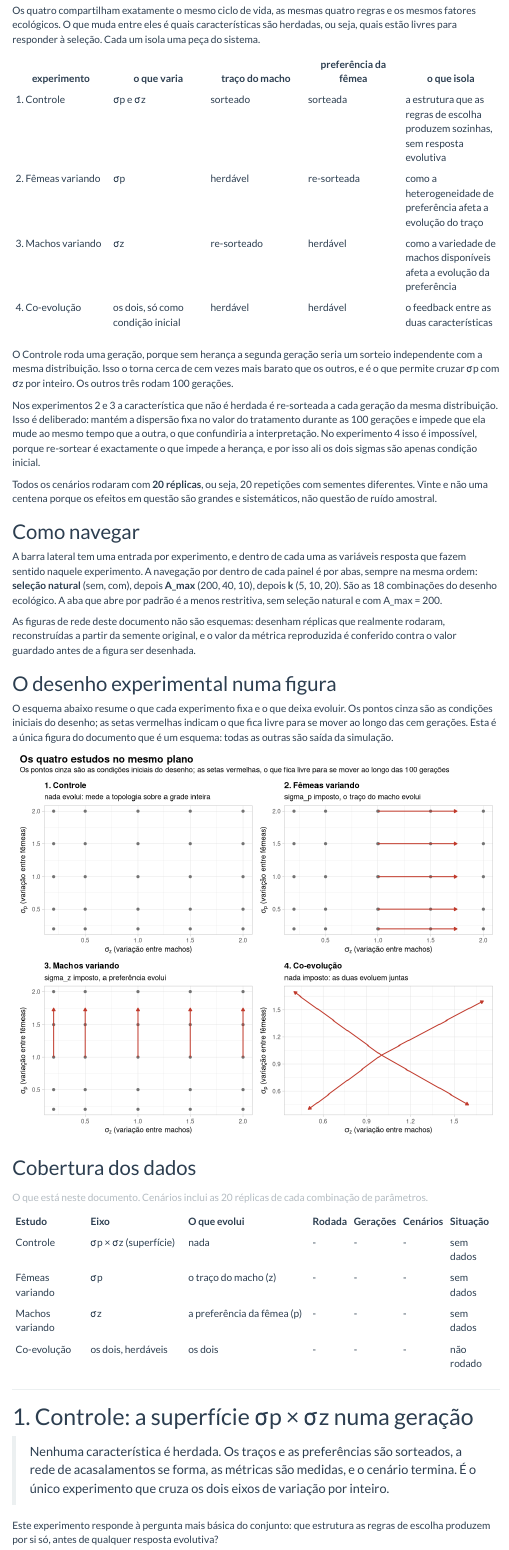
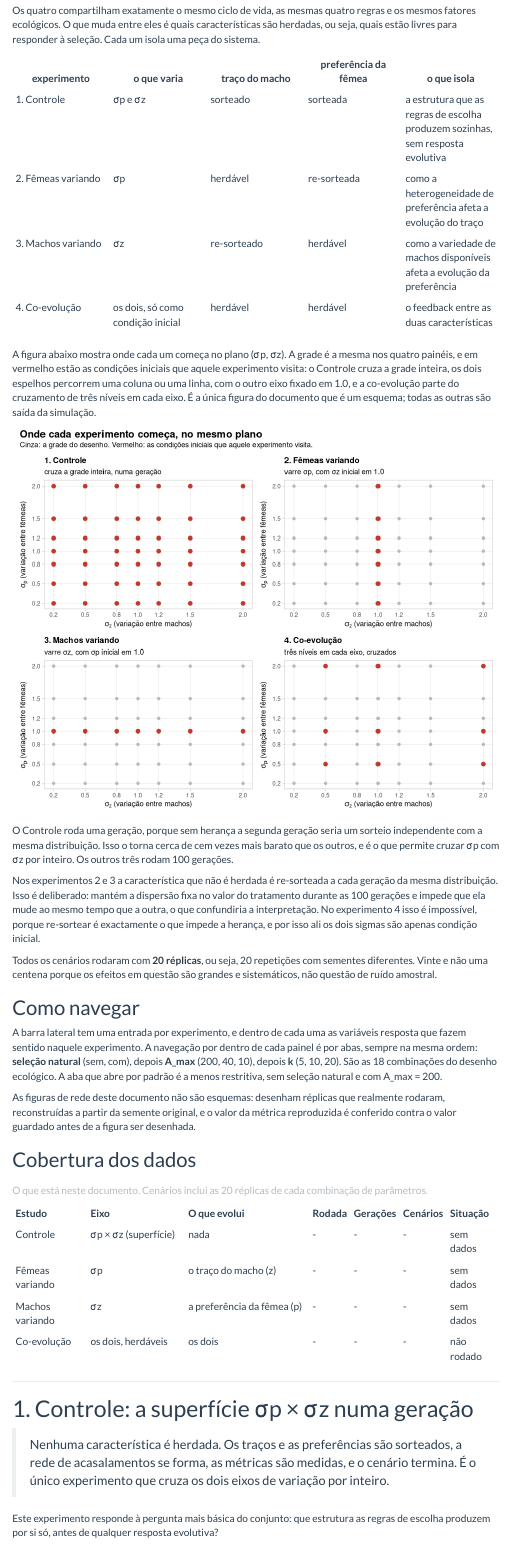
Before and after one commit to solimarygh/REDES_SEXUAIS_Cap1, an R Markdown document (Material_Suplementar.Rmd): the page in a window 1100 px wide, from 3800 px down. Rendered offline with R 4.5, knitr and Pandoc, with nearby package versions; some code elsewhere in the file could not run offline; menus at the side of the page are left out.

Commit message:
Simplifica a figura do desenho: mesma grade, inicios em vermelho
As setas tinham de escolher um destino, e nenhum destino e o certo: o
quanto a dispersao anda e resultado e varia entre celulas. Alem disso o
painel da co-evolucao usava outra escala, entao os quatro nao se
comparavam.

Agora a grade e a mesma nos quatro, com os sete niveis reais do desenho
em vez de cinco, e em vermelho ficam as condicoes iniciais que cada
experimento visita: o Controle cruza a grade inteira, os dois espelhos
percorrem uma coluna ou uma linha com o outro eixo em 1.0, e a
co-evolucao parte do cruzamento de tres niveis em cada eixo. O que fica
livre para se mover esta dito na tabela dos quatro experimentos, que e
onde essa informacao pertence.

No material suplementar o topico proprio sai e a figura passa a ficar
logo depois dessa tabela. Nos outros dois documentos so muda a legenda.

Co-Authored-By: Claude Opus 5 <noreply@anthropic.com>
Claude-Session: https://claude.ai/code/session_015c2nJCdGL2Jyp6HnXfVHFk

````diff
--- a/10_Figuras_conceituais.R
+++ b/10_Figuras_conceituais.R
@@ -843,4 +853,4 @@ figura_desenho <- function(valores = c(0.2, 0.5, 1.0, 1.5, 2.0)) {
   grade <- expand.grid(sigma_z = valores, sigma_p = valores)
 
-  painel <- function(titulo, subtitulo, setas = NULL, pontos = TRUE) {
-    g <- ggplot(grade, aes(sigma_z, sigma_p)) +
+  painel <- function(titulo, subtitulo, iniciais) {
+    ggplot(grade, aes(sigma_z, sigma_p)) +
@@ -853,2 +864,0 @@ figura_desenho <- function(valores = c(0.2, 0.5, 1.0, 1.5, 2.0)) {
-    if (!is.null(setas))
-      g <- g + geom_segment(data = setas,
@@ -858 +864,0 @@ figura_desenho <- function(valores = c(0.2, 0.5, 1.0, 1.5, 2.0)) {
-    g
@@ -867,12 +872,15 @@ figura_desenho <- function(valores = c(0.2, 0.5, 1.0, 1.5, 2.0)) {
+  ini_ct  <- grade
+  ini_fem <- data.frame(sigma_z = 1.0, sigma_p = valores)
+  ini_mac <- data.frame(sigma_z = valores, sigma_p = 1.0)
+  ini_co  <- expand.grid(sigma_z = inicio_coevo, sigma_p = inicio_coevo)
 
-  (painel("1. Controle", "nada evolui: mede a topologia sobre a grade inteira") |
-      painel("2. Fêmeas variando", "sigma_p imposto, o traço do macho evolui", setas = h)) /
-    (painel("3. Machos variando", "sigma_z imposto, a preferência evolui", setas = v) |
-       painel("4. Co-evolução", "nada imposto: as duas evoluem juntas",
-              setas = d4, pontos = FALSE)) +
+  (painel("1. Controle", "cruza a grade inteira, numa geração", ini_ct) |
+     painel("2. Fêmeas variando", "varre σp, com σz inicial em 1.0", ini_fem)) /
+    (painel("3. Machos variando", "varre σz, com σp inicial em 1.0", ini_mac) |
+       painel("4. Co-evolução", "três níveis em cada eixo, cruzados", ini_co)) +
     plot_annotation(
-      title = "Os quatro estudos no mesmo plano",
-      subtitle = "Os pontos cinza são as condições iniciais do desenho; as setas vermelhas, o que fica livre para se mover ao longo das 100 gerações",
+      title = "Onde cada experimento começa, no mesmo plano",
+      subtitle = "Cinza: a grade do desenho. Vermelho: as condições iniciais que aquele experimento visita.",
       theme = theme(plot.title = element_text(face = "bold", size = 15)))
 }
 
--- a/Material_Suplementar.Rmd
+++ b/Material_Suplementar.Rmd
@@ -561,6 +561,17 @@ seleção. Cada um isola uma peça do sistema.
 | 3. Machos variando | σz | re-sorteado | herdável | como a variedade de machos disponíveis afeta a evolução da preferência |
 | 4. Co-evolução | os dois, só como condição inicial | herdável | herdável | o feedback entre as duas características |
 
+A figura abaixo mostra onde cada um começa no plano (σp, σz). A grade é a mesma
+nos quatro painéis, e em vermelho estão as condições iniciais que aquele
+experimento visita: o Controle cruza a grade inteira, os dois espelhos percorrem
+uma coluna ou uma linha, com o outro eixo fixado em 1.0, e a co-evolução parte
+do cruzamento de três níveis em cada eixo. É a única figura do documento que é
+um esquema; todas as outras são saída da simulação.
+
+```{r fig-desenho, fig.width=10, fig.height=8}
+figura_desenho()
+```
+
 O Controle roda uma geração, porque sem herança a segunda geração seria um
 sorteio independente com a mesma distribuição. Isso o torna cerca de cem vezes
 mais barato que os outros, e é o que permite cruzar σp com σz por inteiro. Os
@@ -590,17 +601,6 @@ As figuras de rede deste documento não são esquemas: desenham réplicas que
 realmente rodaram, reconstruídas a partir da semente original, e o valor da
 métrica reproduzida é conferido contra o valor guardado antes de a figura ser
 desenhada.
-
-## O desenho experimental numa figura
-
-O esquema abaixo resume o que cada experimento fixa e o que deixa evoluir. Os
-pontos cinza são as condições iniciais do desenho; as setas vermelhas indicam o
-que fica livre para se mover ao longo das cem gerações. Esta é a única figura
-do documento que é um esquema: todas as outras são saída da simulação.
-
-```{r fig-desenho, fig.width=10, fig.height=8}
-figura_desenho()
-```
 
 ## Cobertura dos dados
 
--- a/Resultados_Preliminares.Rmd
+++ b/Resultados_Preliminares.Rmd
@@ -265,7 +265,9 @@ bind_rows(checar_um(ct, "Controle"), checar_um(d, "Fêmeas variando"),
 Antes dos resultados, o que cada estudo faz. Todas as figuras desta seção saem
 do motor de verdade, com o mesmo `mate_with_survivors` e o mesmo
 `calc_metrics_from_M` dos estudos, e as métricas nos rótulos são as calculadas
-ali. A única exceção é o esquema logo abaixo, que é um desenho.
+ali. A única exceção é o esquema logo abaixo, que é um desenho: mostra onde
+cada estudo começa no plano (σp, σz), com a mesma grade nos quatro painéis e em
+vermelho as condições iniciais que aquele estudo visita.
 
 ```{r fig-desenho, fig.height=7.5}
 figura_desenho()
````
Also changed, not shown: Exploracao_Paineis_MiudoV2.Rmd (+5 -3 lines), 10_Figuras_conceituais.R (32 more changed lines).
